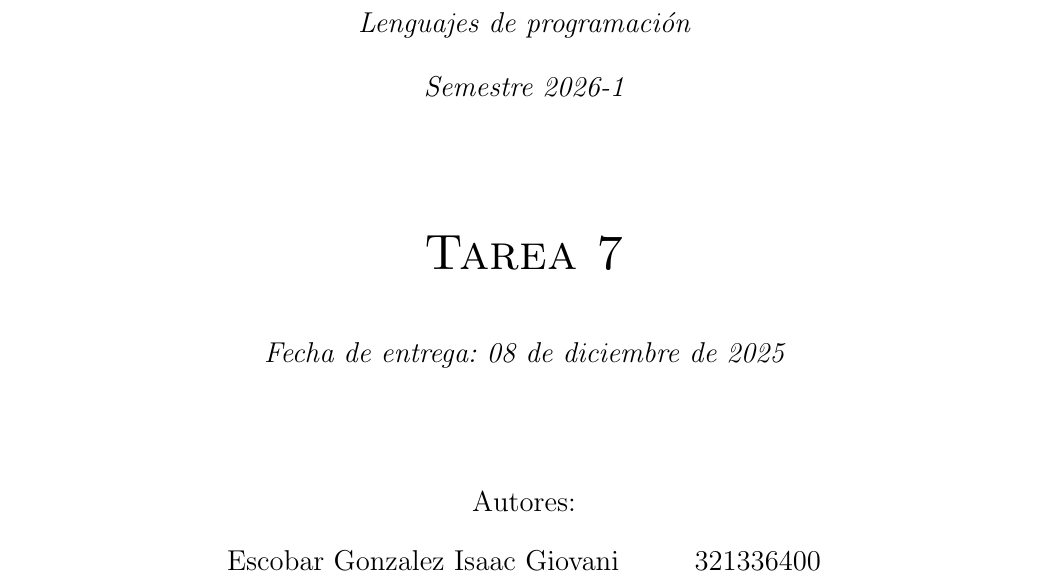
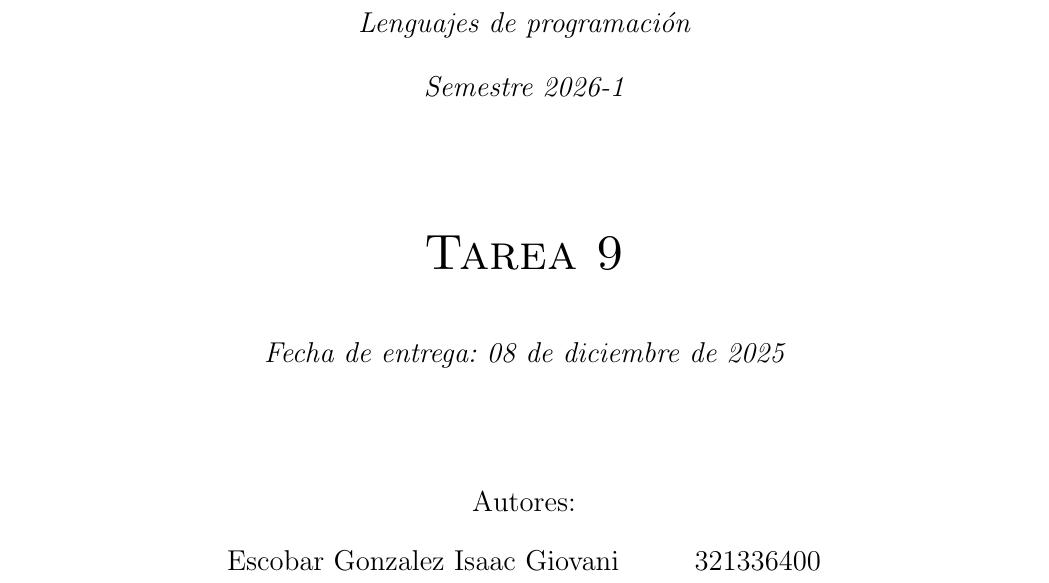
Before and after one commit to CherubRocky/HomeRithms, a LaTeX problem sheet (Leng/tarea9.tex): part of page 1 of 6, cut so that both start at the same text. Compiled offline with pdfLaTeX.

Commit message:
Corregi no. de Tarea 9

```diff
--- a/Leng/tarea9.tex
+++ b/Leng/tarea9.tex
@@ -32,7 +32,7 @@
     \vspace{0.5cm}
     {\itshape\Large Semestre 2026-1 \par}
     \vspace{2cm}
-    {\scshape\Huge Tarea 7 \par}
+    {\scshape\Huge Tarea 9 \par}
     \vspace{1cm}
     {\itshape\Large Fecha de entrega: 08 de diciembre de 2025 \par}
     \vspace{2cm}
```
